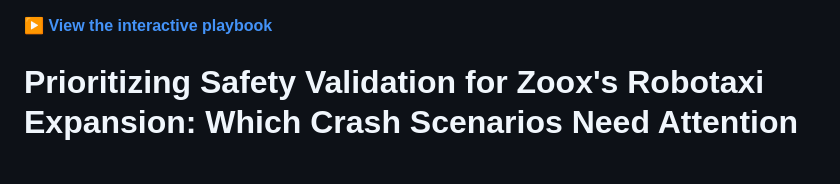
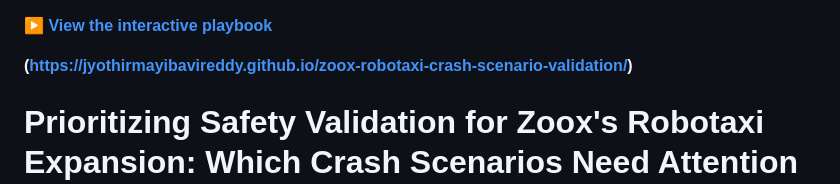
Before and after one commit to Jyothirmayibavireddy/zoox-robotaxi-crash-scenario-validation, a Markdown page: README.md, the part around the change. GitHub-like rendering; blank space fills up the shorter version.

```diff
--- a/README.md
+++ b/README.md
@@ -1,4 +1,6 @@
    **[▶ View the interactive playbook](https://geethasagarb.github.io/zoox-safety-validation-analysis/)**
+
+   **(https://jyothirmayibavireddy.github.io/zoox-robotaxi-crash-scenario-validation/)**
 
 # Prioritizing Safety Validation for Zoox's Robotaxi Expansion: Which Crash Scenarios Need Attention First?
 
```
